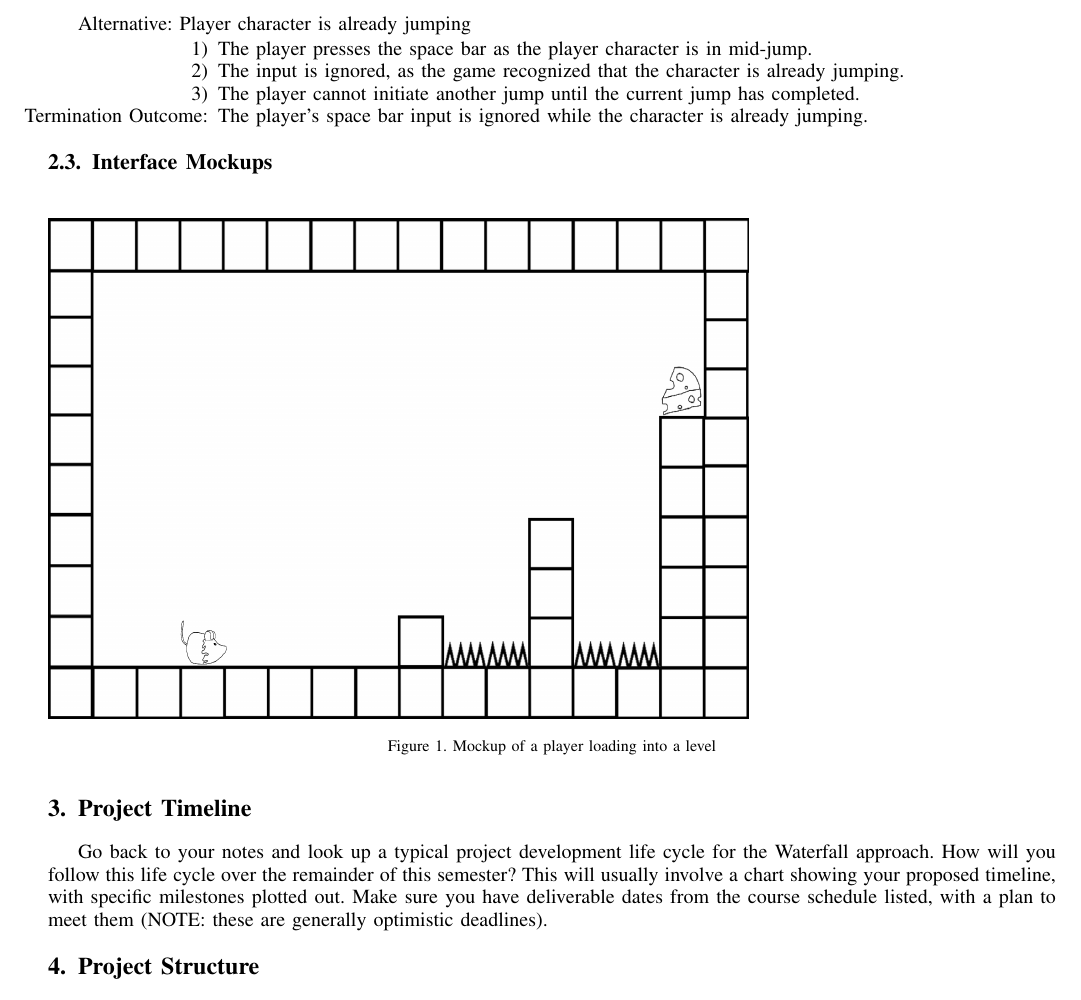
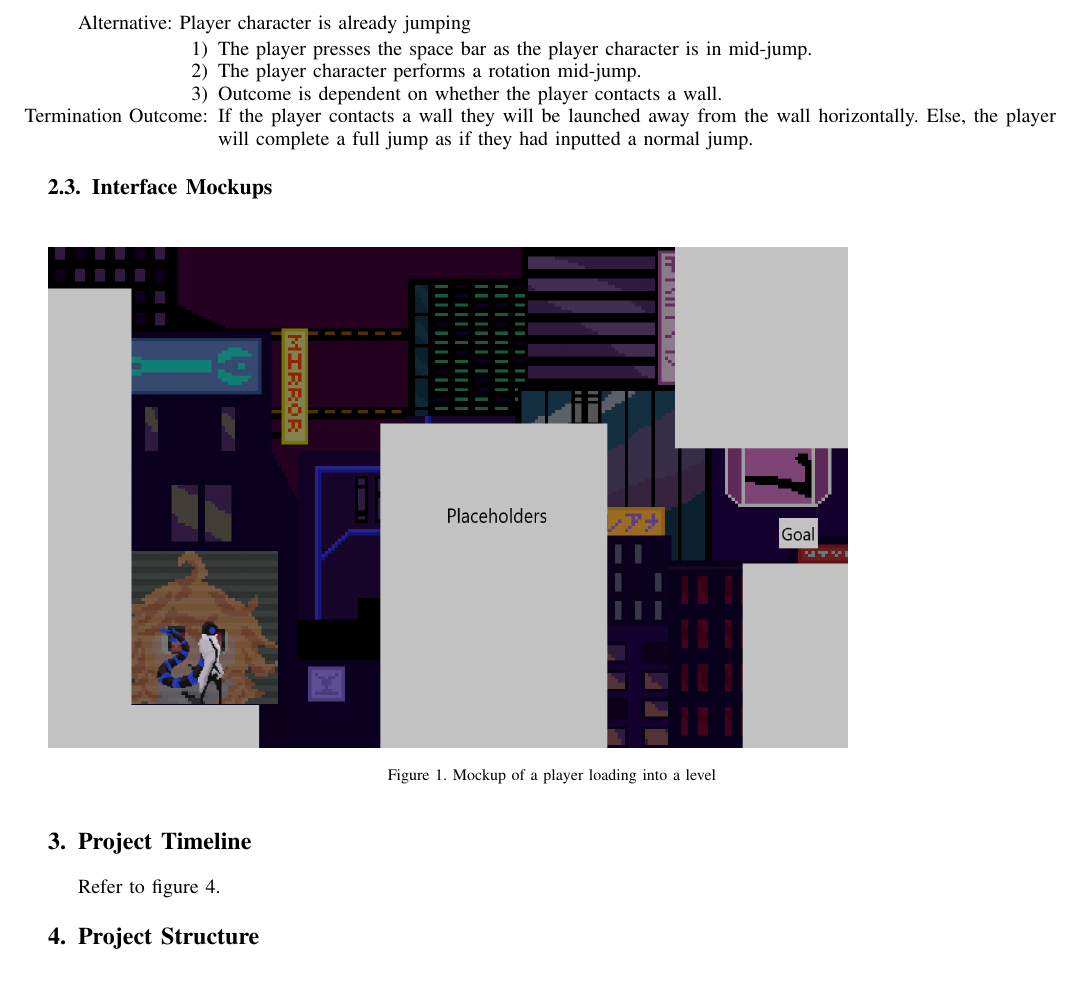
Before and after one commit to ColinWeatherly/Platformer_Project, a LaTeX paper (ProjectStarter/ProjectStarter/projectSample.tex): part of page 3 of 5 before the commit and part of page 3 of 6 after it, cut so that both start at the same text. Compiled offline with pdfLaTeX.

Commit message:
Add files via upload

```diff
--- a/ProjectStarter/ProjectStarter/projectSample.tex
+++ b/ProjectStarter/ProjectStarter/projectSample.tex
@@ -291,15 +291,15 @@ Process flow:
 Alternative: Player character is already jumping
 \begin{enumerate}
 \item The player presses the space bar as the player character is in mid-jump.
-\item The input is ignored, as the game recognized that the character is already jumping.
-\item The player cannot initiate another jump until the current jump has completed.
-\item[Termination Outcome:] The player's space bar input is ignored while the character is already jumping.
+\item The player character performs a rotation mid-jump.
+\item Outcome is dependent on whether the player contacts a wall.
+\item[Termination Outcome:] If the player contacts a wall they will be launched away from the wall horizontally. Else, the player will complete a full jump as if they had inputted a normal jump.
 \end{enumerate}
 
 
 \subsection{Interface Mockups}
 \begin{figure}[ht!]
-\includegraphics[height=250px, width=350px]{Level Mockup.png}
+\includegraphics[height=250px, width=400px]{Level Mockup.png}
 \caption{Mockup of a player loading into a level}
 \label{Level Mockup.png}
 \end{figure}
@@ -319,4 +319,4 @@ Alternative: Player character is already jumping
 
 
 \section{Project Timeline}
-Go back to your notes and look up a typical project development life cycle for the Waterfall approach.  How will you follow this life cycle over the remainder of this semester?  This will usually involve a chart showing your proposed timeline, with specific milestones plotted out.  Make sure you have deliverable dates from the course schedule listed, with a plan to meet them (NOTE: these are generally optimistic deadlines).
+Refer to figure 4.
@@ -323,3 +326,6 @@ Go back to your notes and look up a typical project development life cycle for t
+\label{Timeline.jpg}
+\end{figure}
+
 
 \section{Project Structure}
 At first, this will be a little empty (it will need to be filled in by the time you turn in your final report).  This is your chance to discuss all of your design decisions (consider this the README's big brother).
```
Also changed, not shown: ProjectStarter/ProjectStarter/Level Mockup.png, ProjectStarter/ProjectStarter/Select Mockup.png, ProjectStarter/ProjectStarter/Timeline.jpg (added), ProjectStarter/ProjectStarter/projectSample.pdf, ProjectStarter/ProjectStarter/projectSample.tex (9 more changed lines), 3 other files.
